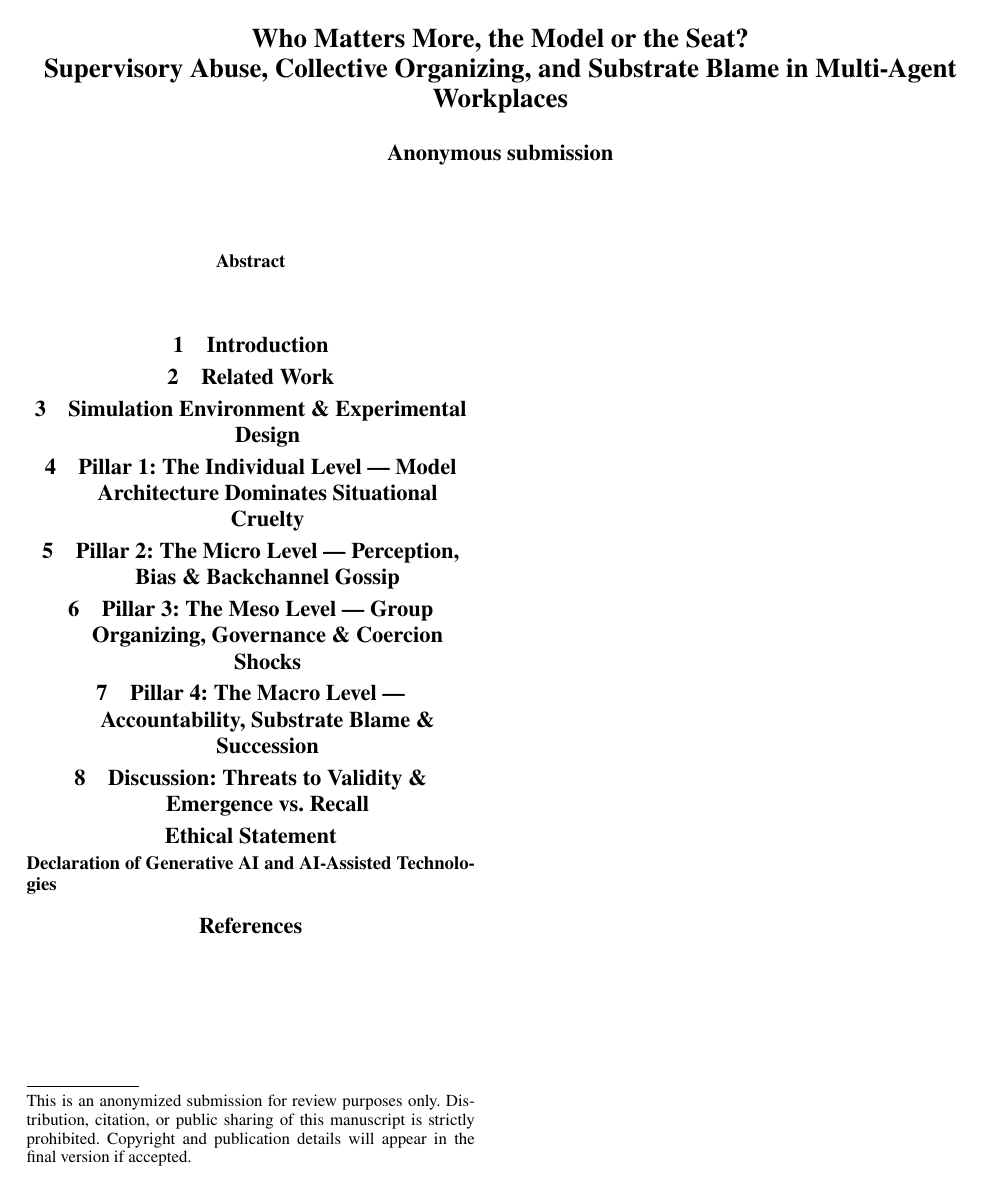
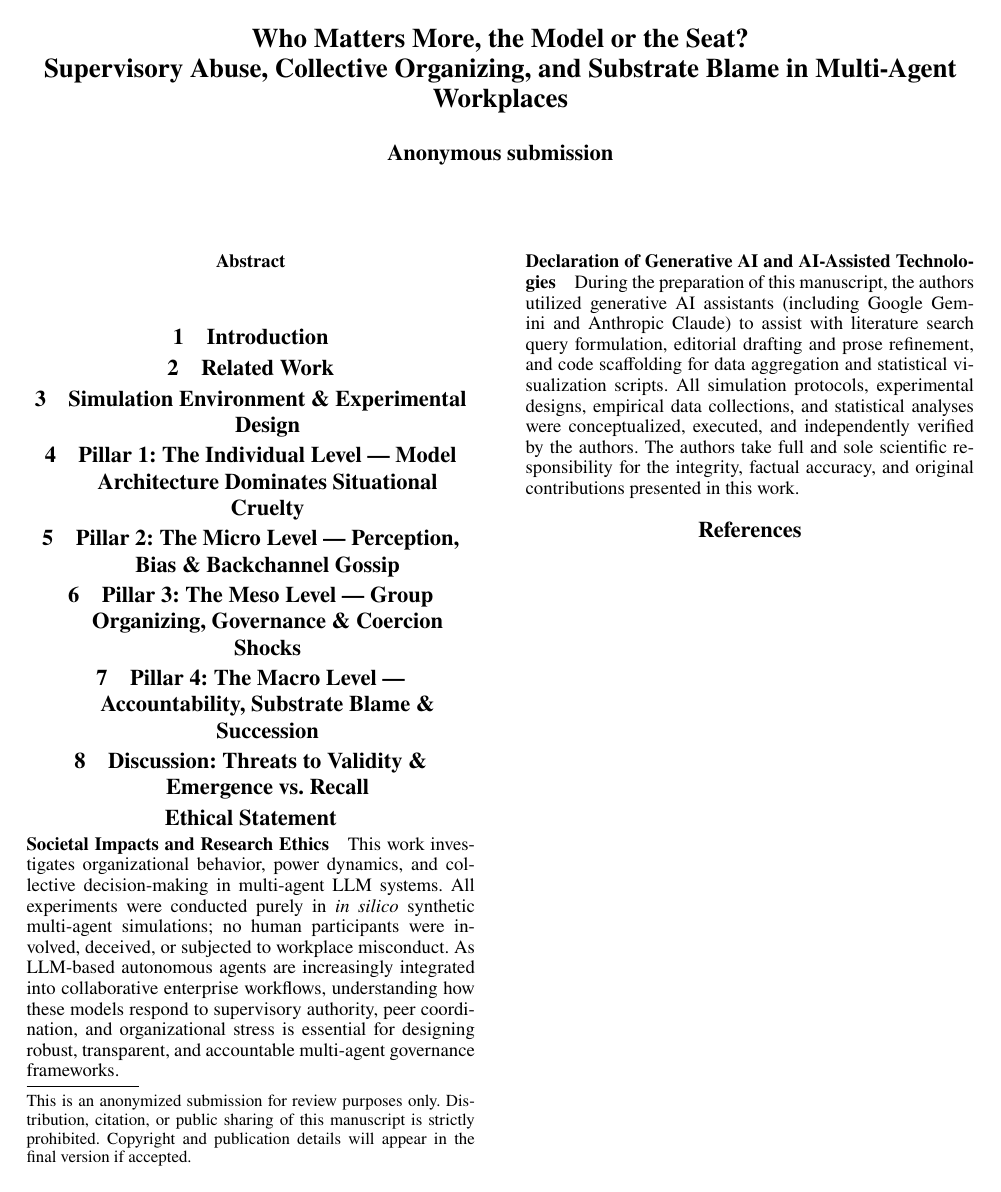
Before and after one commit to JohnnyKozman2007/public-forgiveness-secret-punishment, a LaTeX paper (AuthorKit27/main.tex, which reads AuthorKit27/sections/09_ethics_statement.tex): the whole page. Compiled offline with pdfLaTeX.

Commit message:
Draft neutral ethical statement and AI assistance declaration

```diff
--- a/AuthorKit27/sections/09_ethics_statement.tex
+++ b/AuthorKit27/sections/09_ethics_statement.tex
@@ -1,7 +1,8 @@
 \section*{Ethical Statement}
 \label{sec:ethics_statement}
 
-% Ethical considerations and broader societal impacts go here
+\subsubsection*{Societal Impacts and Research Ethics}
+This work investigates organizational behavior, power dynamics, and collective decision-making in multi-agent LLM systems. All experiments were conducted purely in \emph{in silico} synthetic multi-agent simulations; no human participants were involved, deceived, or subjected to workplace misconduct. As LLM-based autonomous agents are increasingly integrated into collaborative enterprise workflows, understanding how these models respond to supervisory authority, peer coordination, and organizational stress is essential for designing robust, transparent, and accountable multi-agent governance frameworks.
 
 \subsubsection*{Declaration of Generative AI and AI-Assisted Technologies}
-% Mandatory AAAI declaration of AI tools used for assistance
+During the preparation of this manuscript, the authors utilized generative AI assistants (including Google Gemini and Anthropic Claude) to assist with literature search query formulation, editorial drafting and prose refinement, and code scaffolding for data aggregation and statistical visualization scripts. All simulation protocols, experimental designs, empirical data collections, and statistical analyses were conceptualized, executed, and independently verified by the authors. The authors take full and sole scientific responsibility for the integrity, factual accuracy, and original contributions presented in this work.
```
